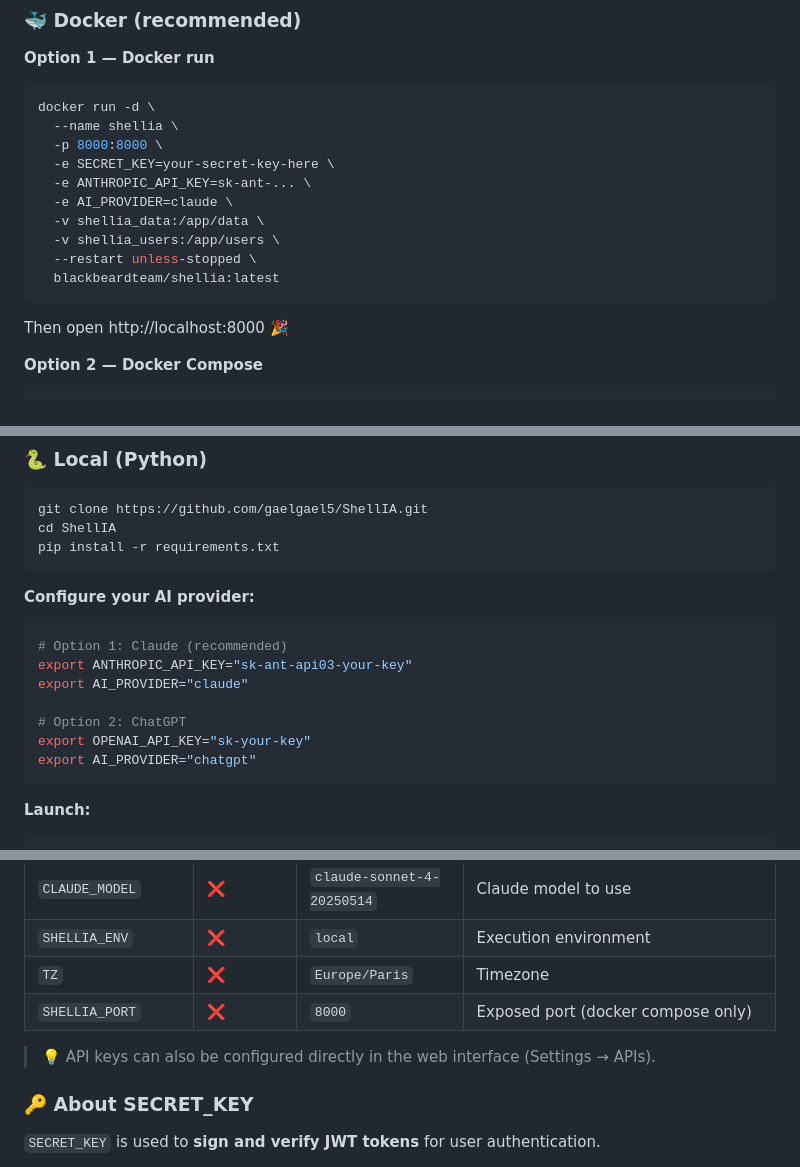
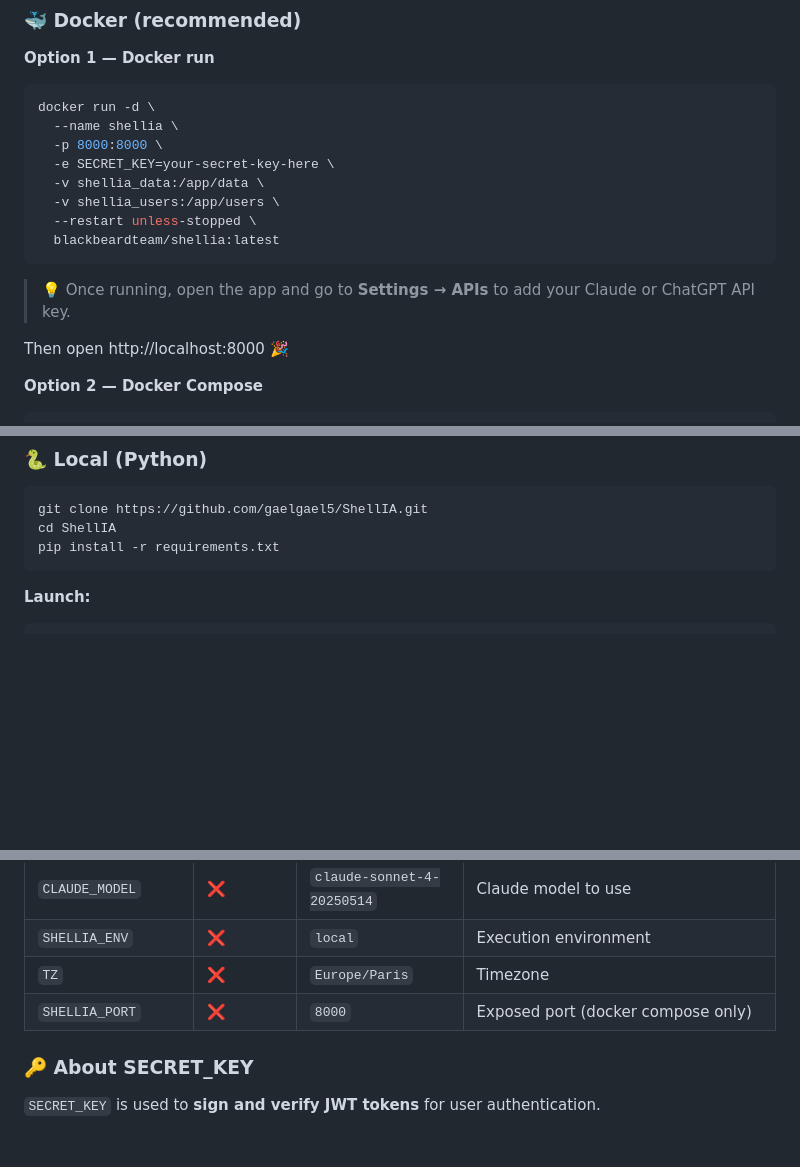
Before and after one commit to gaelgael5/ShellIA, a Markdown page: README.md, 3 parts joined by grey strips. Rendered like a GitHub page; blank space fills up the shorter version.

Commit message:
docs: remove AI API keys from env vars section, configure via UI

````diff
--- a/README.md
+++ b/README.md
@@ -34,13 +34,13 @@ docker run -d \
   --name shellia \
   -p 8000:8000 \
   -e SECRET_KEY=your-secret-key-here \
-  -e ANTHROPIC_API_KEY=sk-ant-... \
-  -e AI_PROVIDER=claude \
   -v shellia_data:/app/data \
   -v shellia_users:/app/users \
   --restart unless-stopped \
   blackbeardteam/shellia:latest
 ```
+
+> 💡 Once running, open the app and go to **Settings → APIs** to add your Claude or ChatGPT API key.
 
 Then open http://localhost:8000 🎉
 
@@ -89,18 +89,6 @@ cd ShellIA
 pip install -r requirements.txt
 ```
 
-**Configure your AI provider:**
-
-```bash
-# Option 1: Claude (recommended)
-export ANTHROPIC_API_KEY="sk-ant-api03-your-key"
-export AI_PROVIDER="claude"
-
-# Option 2: ChatGPT
-export OPENAI_API_KEY="sk-your-key"
-export AI_PROVIDER="chatgpt"
-```
-
 **Launch:**
 
 ```bash
@@ -125,7 +113,7 @@ Open http://localhost:8000 🎉
 | `TZ` | ❌ | `Europe/Paris` | Timezone |
 | `SHELLIA_PORT` | ❌ | `8000` | Exposed port (docker compose only) |
 
-> 💡 API keys can also be configured directly in the web interface (Settings → APIs).
+
 ### 🔑 About SECRET_KEY
 
 `SECRET_KEY` is used to **sign and verify JWT tokens** for user authentication.
````
